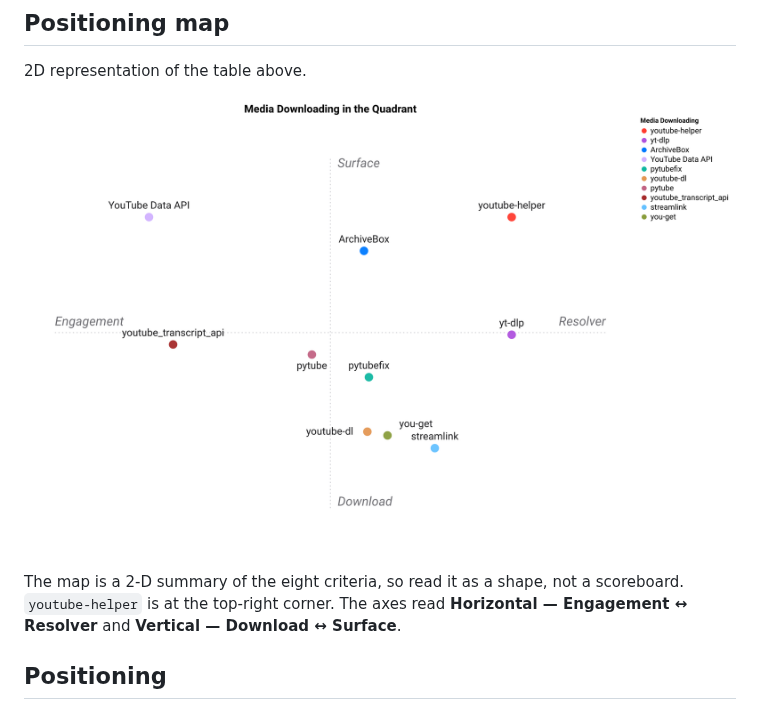
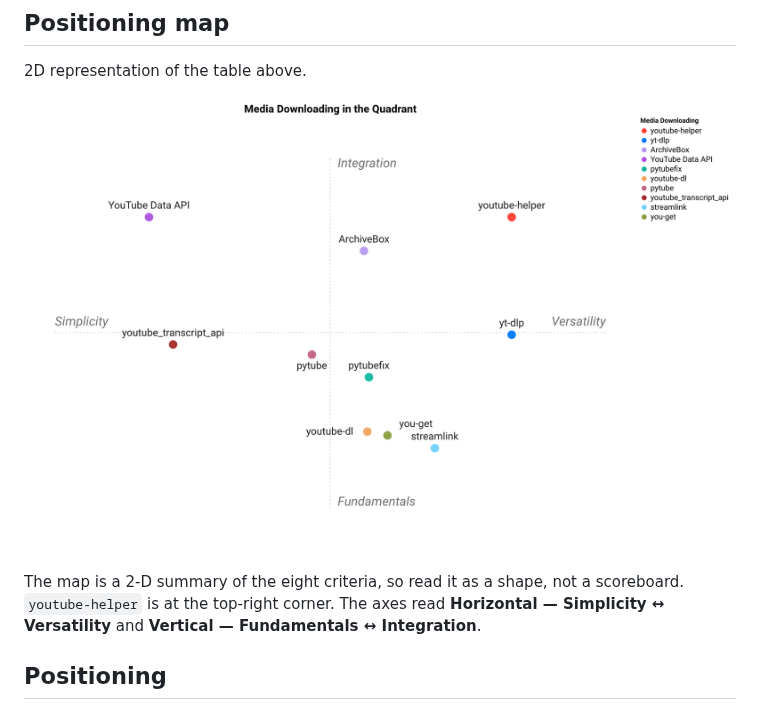
Before and after one commit to warith-harchaoui/youtube-helper, a Markdown page: LANDSCAPE.md, the part around one of its changes. Rendered like a GitHub page; pictures changed too: assets/landscape.png.

Commit message:
Landscape: CSV as source of truth; regenerate table/figure/commentary
- assets/landscape.csv & assets/paysage.csv are now the committed source of
  truth (integer ratings + domain label in the first cell). The star table, the
  positioning figure and the commentary in LANDSCAPE.md / PAYSAGE.md are
  regenerated from them by scripts/gen_landscape.py (standingpoint, LLM axis
  names), inside managed <!-- TABLE --> / <!-- FIGURE --> marker regions.
- Axis names use the LLM plain-word poles.

```diff
--- a/LANDSCAPE.md
+++ b/LANDSCAPE.md
@@ -32,7 +35,8 @@ score just reflects fit to *this* niche.
 
 ![Positioning map](https://raw.githubusercontent.com/warith-harchaoui/youtube-helper/main/assets/landscape.png)
 
-The map is a 2-D summary of the eight criteria, so read it as a shape, not a scoreboard. `youtube-helper` is at the top-right corner. The axes read **Horizontal — Engagement ↔ Resolver** and **Vertical — Download ↔ Surface**.
+The map is a 2-D summary of the eight criteria, so read it as a shape, not a scoreboard. `youtube-helper` is at the top-right corner. The axes read **Horizontal — Simplicity ↔ Versatility** and **Vertical — Fundamentals ↔ Integration**.
+<!-- FIGURE:END -->
 
 ## Positioning
 
```
Also changed, not shown: other parts of LANDSCAPE.md (+3 -0 lines), PAYSAGE.md (+4 -0 lines), assets/paysage.png, 3 other files.
